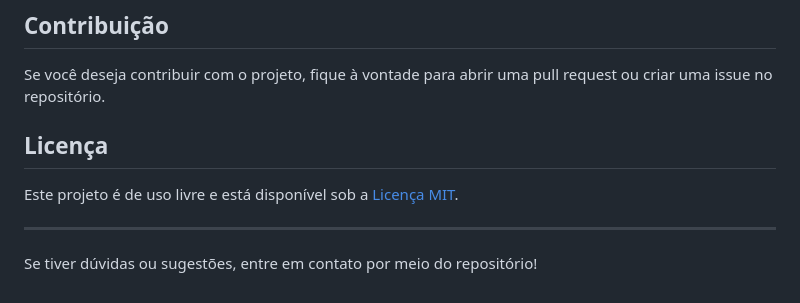
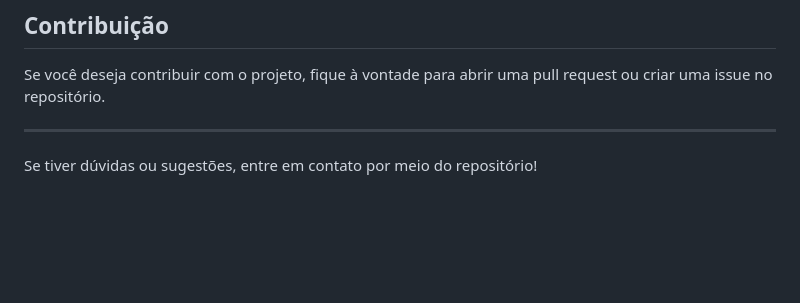
Before and after one commit to MatheuslMaschio/Umentor-test, a Markdown page: README.md, the part around the change. GitHub-like rendering; blank space fills up the shorter version.

```diff
--- a/README.md
+++ b/README.md
@@ -159,10 +159,6 @@ O frontend estará disponível em `http://localhost:5173`.
 
 Se você deseja contribuir com o projeto, fique à vontade para abrir uma pull request ou criar uma issue no repositório.
 
-## Licença
-
-Este projeto é de uso livre e está disponível sob a [Licença MIT](https://opensource.org/licenses/MIT).
-
 ---
 
 Se tiver dúvidas ou sugestões, entre em contato por meio do repositório!
```
